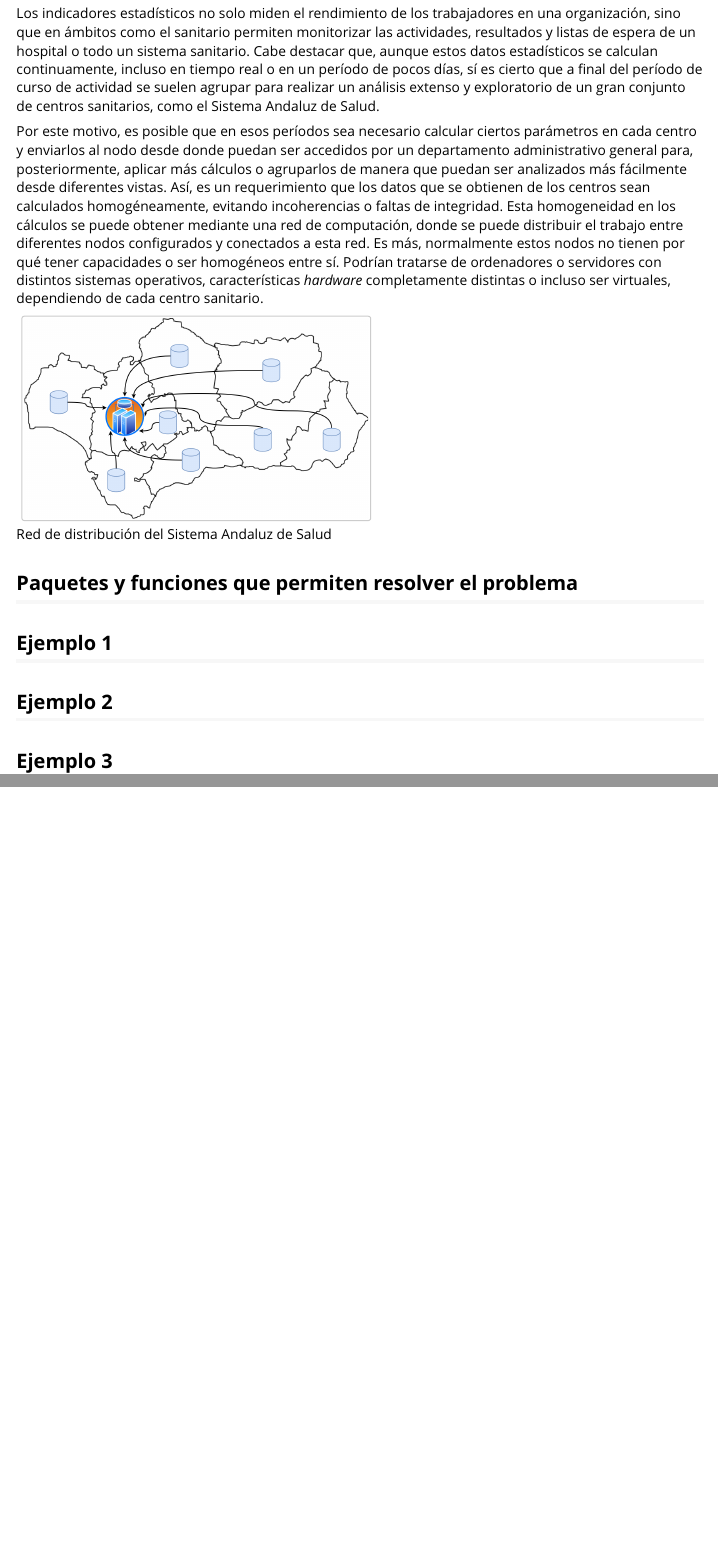
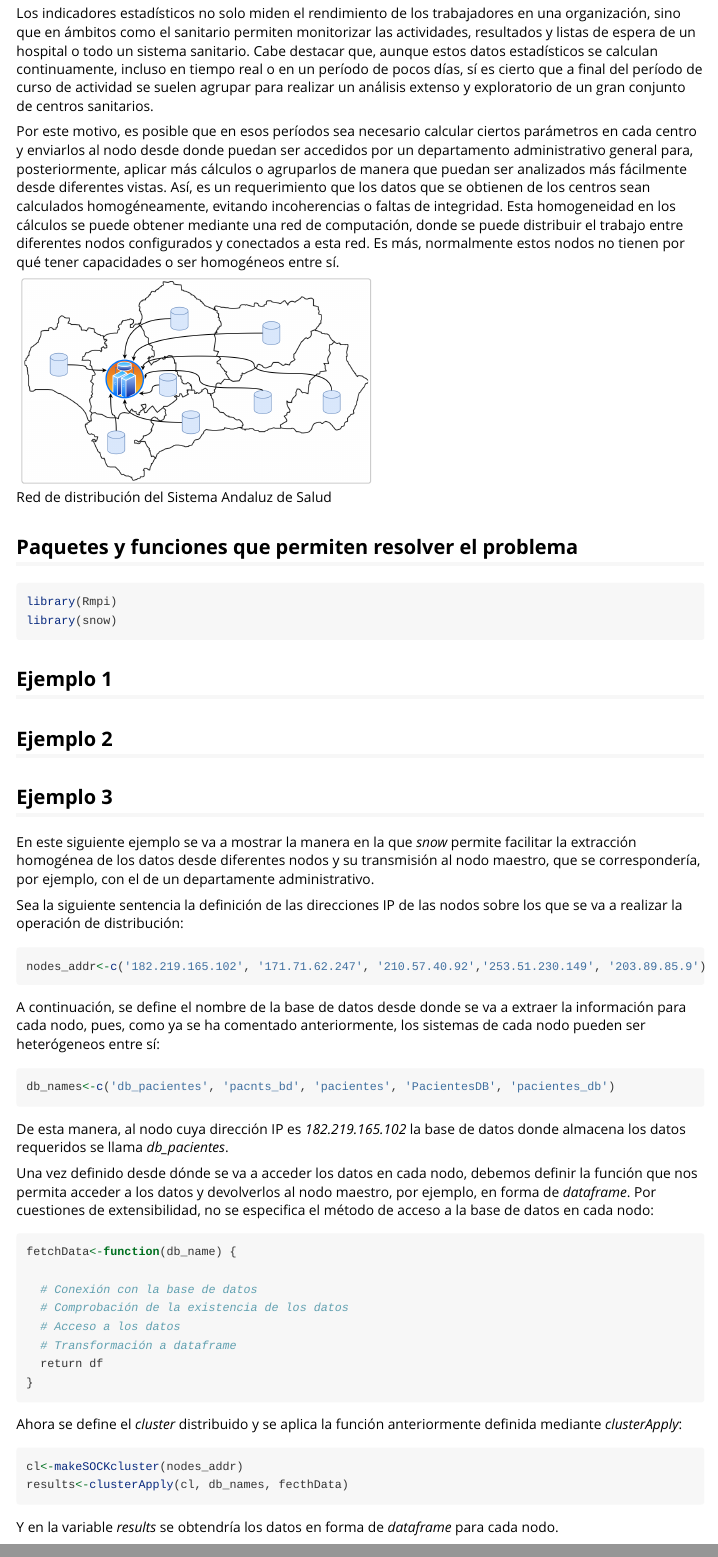
Before and after one commit to phoenixsite/trabajo-grupal-estadistica-computacional, an R Markdown document (Paralelismo y distribución.Rmd): the page in a window 1100 px wide, from 1010 px down, and a second part further down, joined at a grey line. Rendered offline with R 4.5, knitr and Pandoc, with nearby package versions.

Commit message:
Subido ejemplo 3

````diff
--- a/Paralelismo y distribución.Rmd
+++ b/Paralelismo y distribución.Rmd
@@ -47,7 +47,7 @@
 que, aunque estos datos estadísticos se calculan continuamente, incluso en tiempo real o
 en un período de pocos días, sí es cierto que a final del período de curso de actividad
 se suelen agrupar para realizar un análisis extenso y exploratorio de un gran conjunto
-de centros sanitarios, como el Sistema Andaluz de Salud.
+de centros sanitarios.
 
 Por este motivo, es posible que en esos períodos sea necesario calcular ciertos parámetros
 en cada centro y enviarlos al nodo desde donde puedan ser accedidos por un departamento
@@ -58,18 +58,59 @@
 faltas de integridad. Esta homogeneidad en los cálculos se puede obtener mediante una
 red de computación, donde se puede distribuir el trabajo entre diferentes nodos configurados
 y conectados a esta red. Es más, normalmente estos nodos no tienen por qué tener capacidades
-o ser homogéneos entre sí. Podrían tratarse de ordenadores o servidores con distintos
-sistemas operativos, características *hardware* completamente distintas o incluso ser
-virtuales, dependiendo de cada centro sanitario.
+o ser homogéneos entre sí.
 
 ![Red de distribución del Sistema Andaluz de Salud](images/Red_calculo.drawio.png){width=50%}
 
 ## Paquetes y funciones que permiten resolver el problema
 
-
+```{r eval = FALSE}
+library(Rmpi)
+library(snow)
+```
 ## Ejemplo 1
 
 ## Ejemplo 2
 
 
 ## Ejemplo 3
+En este siguiente ejemplo se va a mostrar la manera en la que *snow* permite facilitar la extracción homogénea de los
+datos desde diferentes nodos y su transmisión al nodo maestro, que se correspondería, por ejemplo, con el de un
+departamente administrativo.
+
+Sea la siguiente sentencia la definición de las direcciones IP de las nodos sobre los que se va a realizar la operación
+de distribución:
+```{r}
+nodes_addr<-c('182.219.165.102', '171.71.62.247', '210.57.40.92','253.51.230.149', '203.89.85.9')
+```
+
+A continuación, se define el nombre de la base de datos desde donde se va a extraer la información para cada nodo, pues,
+como ya se ha comentado anteriormente, los sistemas de cada nodo pueden ser heterógeneos entre sí:
+```{r}
+db_names<-c('db_pacientes', 'pacnts_bd', 'pacientes', 'PacientesDB', 'pacientes_db')
+```
+De esta manera, al nodo cuya dirección IP es *182.219.165.102* la base de datos donde almacena los datos requeridos se llama
+*db_pacientes*.
+
+Una vez definido desde dónde se va a acceder los datos en cada nodo, debemos definir la
+función que nos permita acceder a los datos y devolverlos al nodo maestro, por ejemplo,
+en forma de *dataframe*. Por cuestiones de extensibilidad, no se especifica el método de
+acceso a la base de datos en cada nodo:
+```{r eval = FALSE}
+fetchData<-function(db_name) {
+
+  # Conexión con la base de datos
+  # Comprobación de la existencia de los datos
+  # Acceso a los datos
+  # Transformación a dataframe
+  return df
+}
+```
+
+Ahora se define el *cluster* distribuido y se aplica la función anteriormente definida
+mediante *clusterApply*:
+```{r eval = FALSE}
+cl<-makeSOCKcluster(nodes_addr)
+results<-clusterApply(cl, db_names, fecthData)
+```
+Y en la variable *results* se obtendría los datos en forma de *dataframe* para cada nodo.
````
